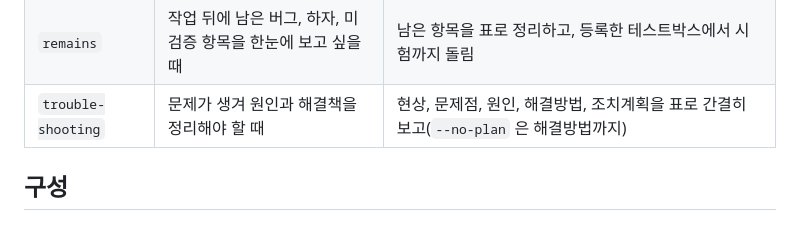
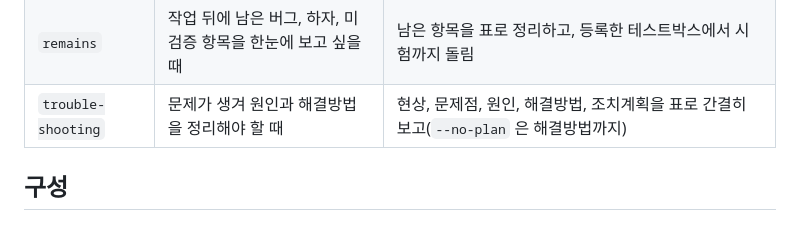
Before and after one commit to smallOpenSource/banker_plugins, a Markdown page: README.md, the part around the change. GitHub-like rendering.

```diff
--- a/README.md
+++ b/README.md
@@ -62,7 +62,7 @@ Claude Code는 `/banker:<이름>`, Codex는 `banker-<이름>` 으로 호출합
 | `tone-compact` | 답변을 짧은 한글 개조식으로 받고 싶을 때 | 문체 규칙을 켜 두면 끌 때까지 모든 세션에 적용 |
 | `omc-patch` | OMC 자동 업데이트 뒤 훅이 느려지거나 훅 프로세스가 쌓일 때 | 사라진 훅 패치를 다시 적용하고 OMC 자동 업데이트를 고정 |
 | `remains` | 작업 뒤에 남은 버그, 하자, 미검증 항목을 한눈에 보고 싶을 때 | 남은 항목을 표로 정리하고, 등록한 테스트박스에서 시험까지 돌림 |
-| `trouble-shooting` | 문제가 생겨 원인과 해결책을 정리해야 할 때 | 현상, 문제점, 원인, 해결방법, 조치계획을 표로 간결히 보고(`--no-plan` 은 해결방법까지) |
+| `trouble-shooting` | 문제가 생겨 원인과 해결방법을 정리해야 할 때 | 현상, 문제점, 원인, 해결방법, 조치계획을 표로 간결히 보고(`--no-plan` 은 해결방법까지) |
 
 ## 구성
 
```
Also changed, not shown: skills/trouble-shooting/SKILL.md (+16 -18 lines).
